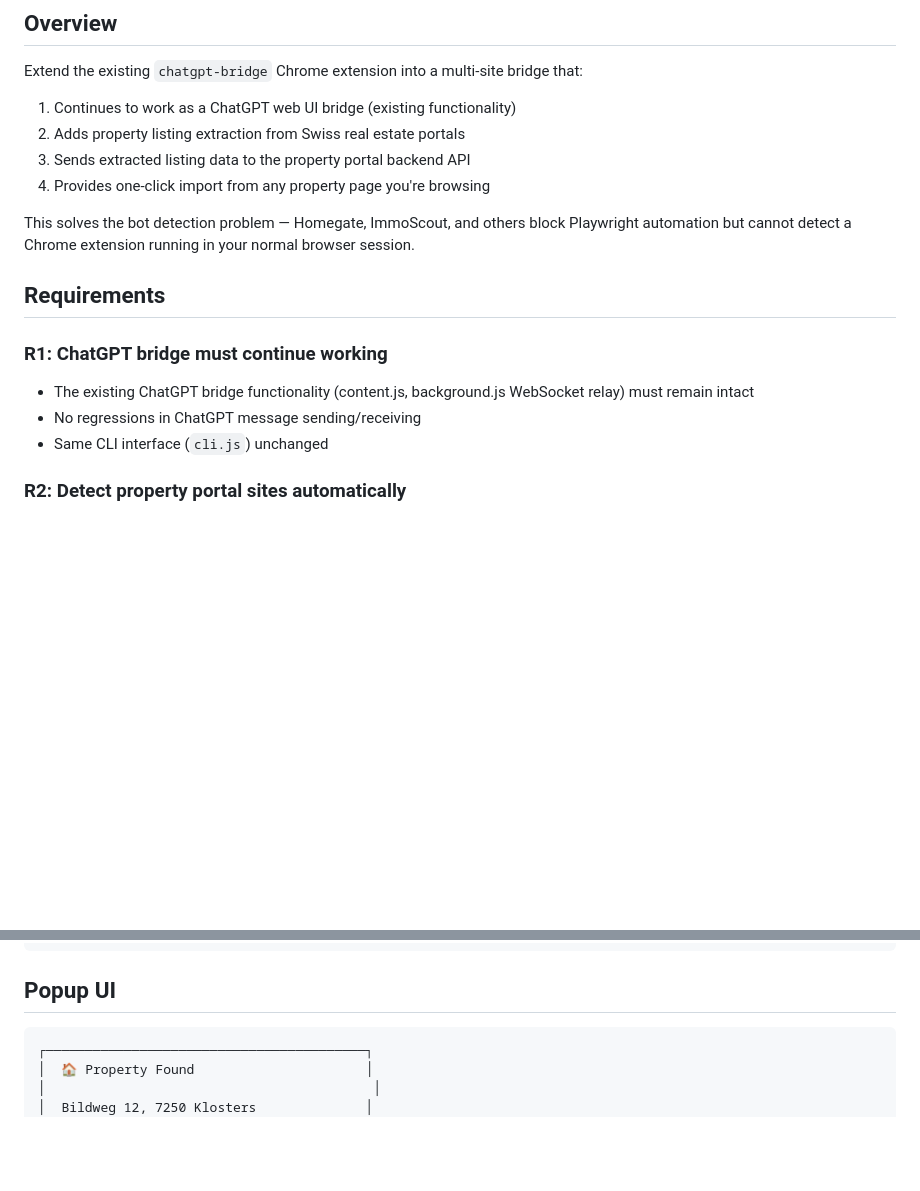
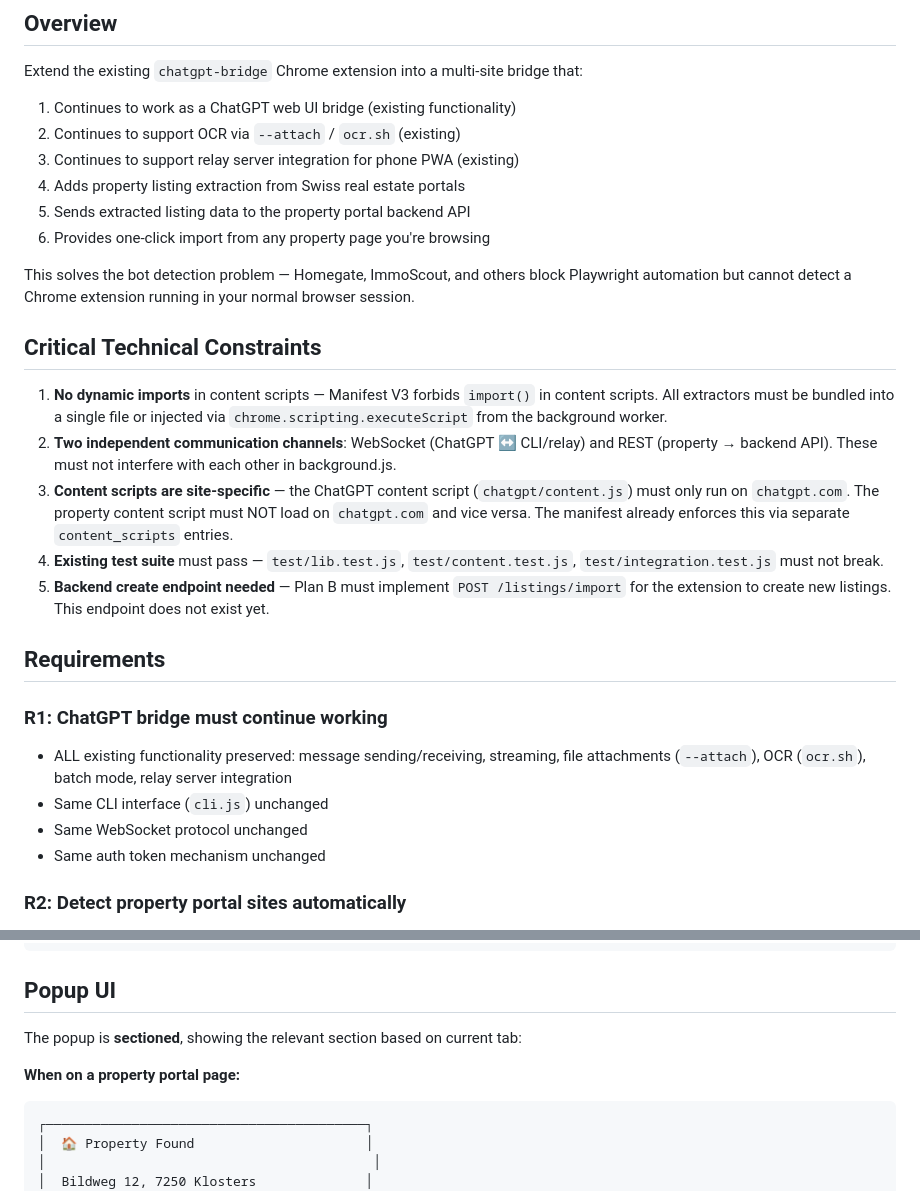
Before and after one commit to ratsch/chrome-bridge, a Markdown page: docs/DESIGN.md, 2 parts joined by grey strips. Rendered like a GitHub page; blank space fills up the shorter version.

````diff
--- a/docs/DESIGN.md
+++ b/docs/DESIGN.md
@@ -8,18 +8,29 @@
 
 Extend the existing `chatgpt-bridge` Chrome extension into a multi-site bridge that:
 1. Continues to work as a ChatGPT web UI bridge (existing functionality)
-2. Adds property listing extraction from Swiss real estate portals
-3. Sends extracted listing data to the property portal backend API
-4. Provides one-click import from any property page you're browsing
+2. Continues to support OCR via `--attach` / `ocr.sh` (existing)
+3. Continues to support relay server integration for phone PWA (existing)
+4. Adds property listing extraction from Swiss real estate portals
+5. Sends extracted listing data to the property portal backend API
+6. Provides one-click import from any property page you're browsing
 
 This solves the bot detection problem — Homegate, ImmoScout, and others block Playwright automation but cannot detect a Chrome extension running in your normal browser session.
+
+## Critical Technical Constraints
+
+1. **No dynamic imports** in content scripts — Manifest V3 forbids `import()` in content scripts. All extractors must be bundled into a single file or injected via `chrome.scripting.executeScript` from the background worker.
+2. **Two independent communication channels**: WebSocket (ChatGPT ↔ CLI/relay) and REST (property → backend API). These must not interfere with each other in background.js.
+3. **Content scripts are site-specific** — the ChatGPT content script (`chatgpt/content.js`) must only run on `chatgpt.com`. The property content script must NOT load on `chatgpt.com` and vice versa. The manifest already enforces this via separate `content_scripts` entries.
+4. **Existing test suite** must pass — `test/lib.test.js`, `test/content.test.js`, `test/integration.test.js` must not break.
+5. **Backend create endpoint needed** — Plan B must implement `POST /listings/import` for the extension to create new listings. This endpoint does not exist yet.
 
 ## Requirements
 
 ### R1: ChatGPT bridge must continue working
-- The existing ChatGPT bridge functionality (content.js, background.js WebSocket relay) must remain intact
-- No regressions in ChatGPT message sending/receiving
+- ALL existing functionality preserved: message sending/receiving, streaming, file attachments (`--attach`), OCR (`ocr.sh`), batch mode, relay server integration
 - Same CLI interface (`cli.js`) unchanged
+- Same WebSocket protocol unchanged
+- Same auth token mechanism unchanged
 
 ### R2: Detect property portal sites automatically
 - When you navigate to a supported property portal, the extension activates
@@ -295,6 +309,9 @@ const SharedExtractor = {
 
 ## Popup UI
 
+The popup is **sectioned**, showing the relevant section based on current tab:
+
+**When on a property portal page:**
 ```
 ┌─────────────────────────────────────────┐
 │  🏠 Property Found                      │
````
Also changed, not shown: other parts of docs/DESIGN.md (+61 -18 lines).
